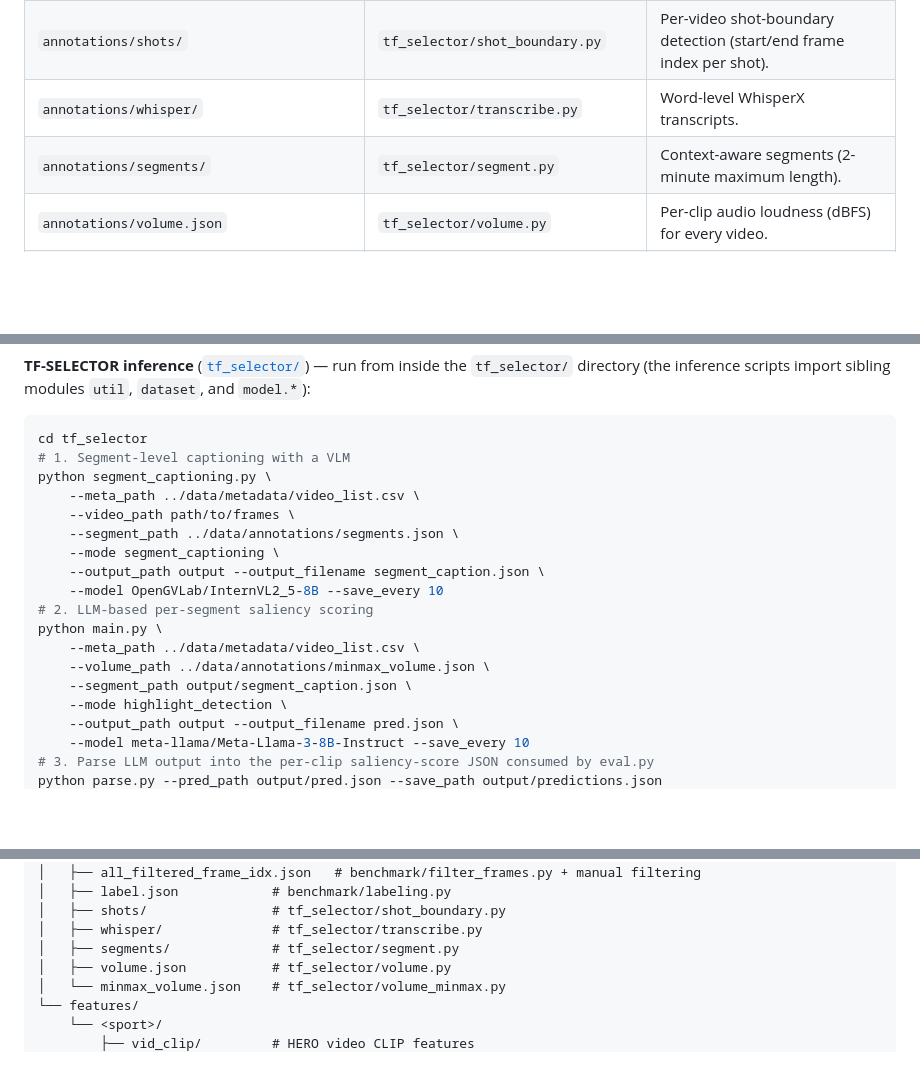
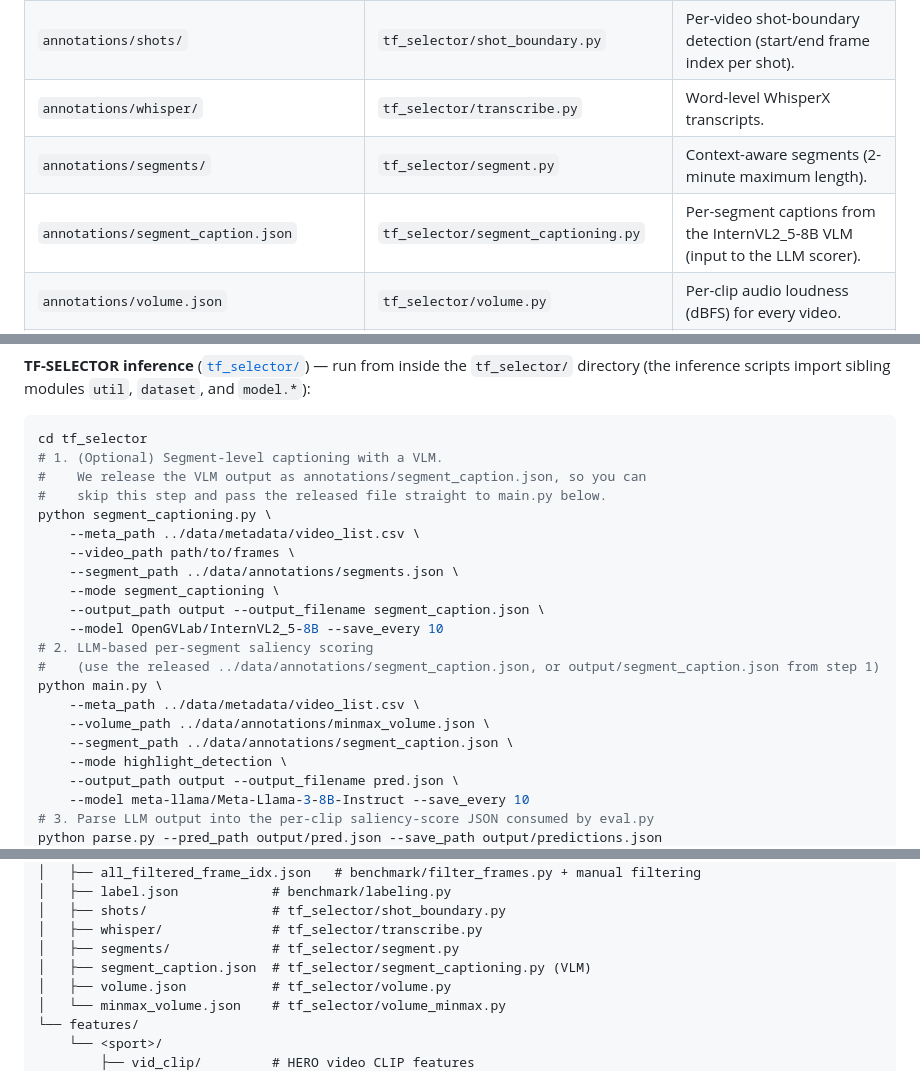
Before and after one commit to leedongkyu2019/SVHighlights, a Markdown page: README.md, 3 parts joined by grey strips. Drawn GitHub-style; blank space fills up the shorter version.

````diff
--- a/README.md
+++ b/README.md
@@ -163,6 +163,7 @@ huggingface-cli download idong1004/SVHighlights --repo-type dataset --local-dir
 | `annotations/shots/` | `tf_selector/shot_boundary.py` | Per-video shot-boundary detection (start/end frame index per shot). |
 | `annotations/whisper/` | `tf_selector/transcribe.py` | Word-level WhisperX transcripts. |
 | `annotations/segments/` | `tf_selector/segment.py` | Context-aware segments (2-minute maximum length). |
+| `annotations/segment_caption.json` | `tf_selector/segment_captioning.py` | Per-segment captions from the InternVL2_5-8B VLM (input to the LLM scorer). |
 | `annotations/volume.json` | `tf_selector/volume.py` | Per-clip audio loudness (dBFS) for every video. |
 | `annotations/minmax_volume.json` | `tf_selector/volume_minmax.py` | Min-max normalized per-clip audio volume in `[0, 1]`. |
 
@@ -246,7 +247,9 @@ modules `util`, `dataset`, and `model.*`):
 
 ```bash
 cd tf_selector
-# 1. Segment-level captioning with a VLM
+# 1. (Optional) Segment-level captioning with a VLM.
+#    We release the VLM output as annotations/segment_caption.json, so you can
+#    skip this step and pass the released file straight to main.py below.
 python segment_captioning.py \
     --meta_path ../data/metadata/video_list.csv \
     --video_path path/to/frames \
@@ -255,10 +258,11 @@ python segment_captioning.py \
     --output_path output --output_filename segment_caption.json \
     --model OpenGVLab/InternVL2_5-8B --save_every 10
 # 2. LLM-based per-segment saliency scoring
+#    (use the released ../data/annotations/segment_caption.json, or output/segment_caption.json from step 1)
 python main.py \
     --meta_path ../data/metadata/video_list.csv \
     --volume_path ../data/annotations/minmax_volume.json \
-    --segment_path output/segment_caption.json \
+    --segment_path ../data/annotations/segment_caption.json \
     --mode highlight_detection \
     --output_path output --output_filename pred.json \
     --model meta-llama/Meta-Llama-3-8B-Instruct --save_every 10
@@ -325,6 +329,7 @@ data/
 │   ├── shots/                # tf_selector/shot_boundary.py
 │   ├── whisper/              # tf_selector/transcribe.py
 │   ├── segments/             # tf_selector/segment.py
+│   ├── segment_caption.json  # tf_selector/segment_captioning.py (VLM)
 │   ├── volume.json           # tf_selector/volume.py
 │   └── minmax_volume.json    # tf_selector/volume_minmax.py
 └── features/
````
Also changed, not shown: tf_selector/README.md (+6 -3 lines).
